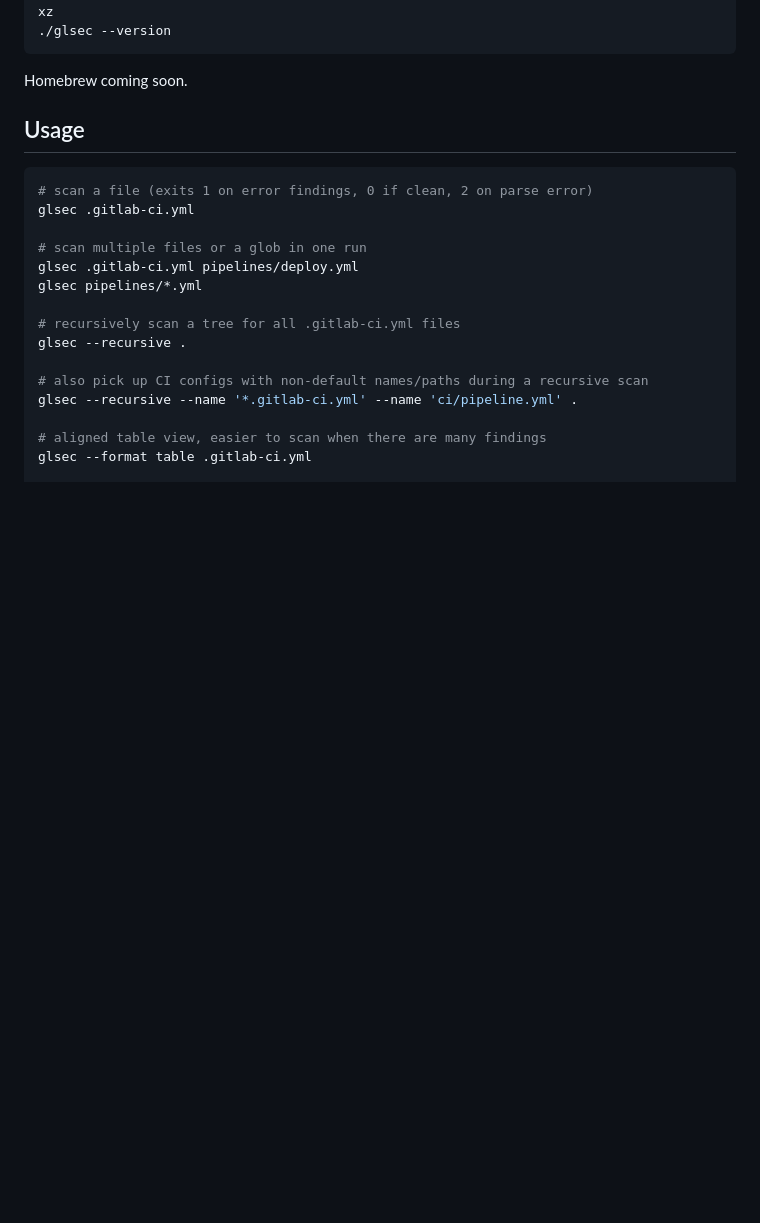
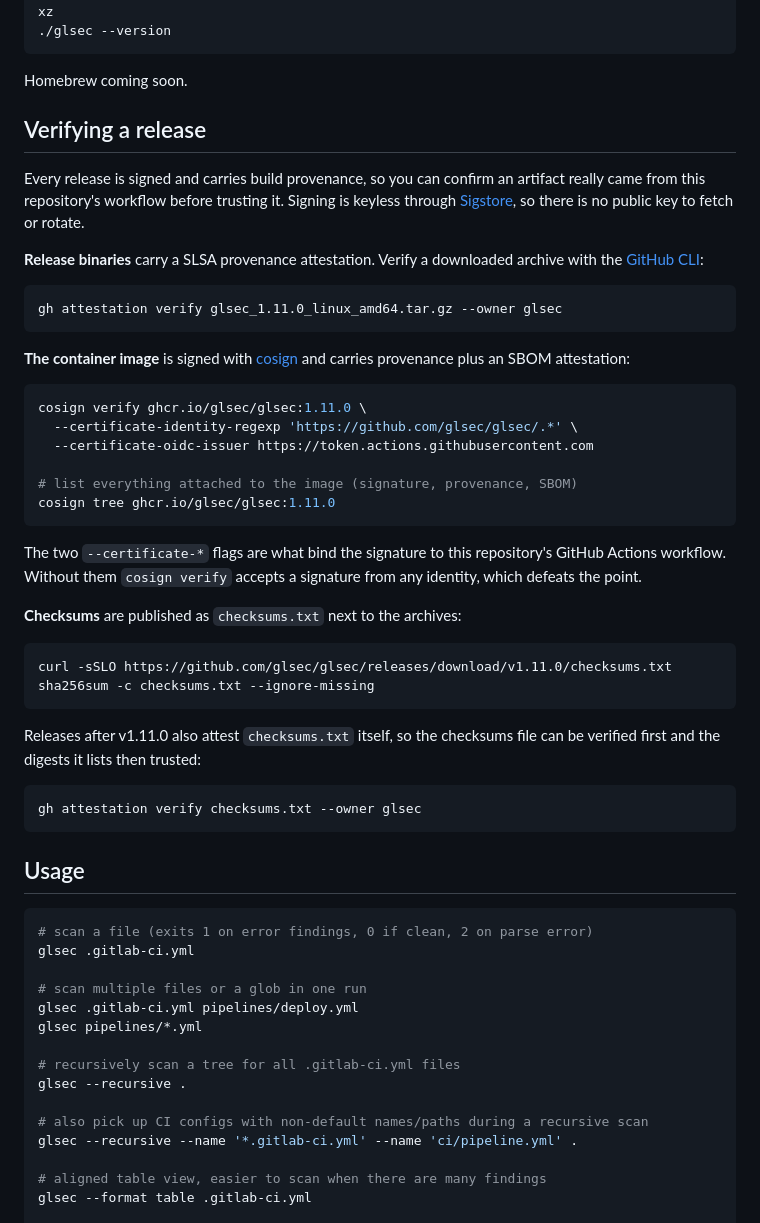
Before and after one commit to glsec/glsec, a Markdown page: README.md, the part around the change. Drawn GitHub-style; blank space fills up the shorter version.

Commit message:
docs: document how to verify a release (#417)

````diff
--- a/README.md
+++ b/README.md
@@ -42,6 +42,42 @@ curl -sSL https://github.com/glsec/glsec/releases/latest/download/glsec_linux_am
 ```
 
 Homebrew coming soon.
+
+## Verifying a release
+
+Every release is signed and carries build provenance, so you can confirm an artifact really came from this repository's workflow before trusting it. Signing is keyless through [Sigstore](https://www.sigstore.dev/), so there is no public key to fetch or rotate.
+
+**Release binaries** carry a SLSA provenance attestation. Verify a downloaded archive with the [GitHub CLI](https://cli.github.com/):
+
+```sh
+gh attestation verify glsec_1.11.0_linux_amd64.tar.gz --owner glsec
+```
+
+**The container image** is signed with [cosign](https://github.com/sigstore/cosign) and carries provenance plus an SBOM attestation:
+
+```sh
+cosign verify ghcr.io/glsec/glsec:1.11.0 \
+  --certificate-identity-regexp 'https://github.com/glsec/glsec/.*' \
+  --certificate-oidc-issuer https://token.actions.githubusercontent.com
+
+# list everything attached to the image (signature, provenance, SBOM)
+cosign tree ghcr.io/glsec/glsec:1.11.0
+```
+
+The two `--certificate-*` flags are what bind the signature to this repository's GitHub Actions workflow. Without them `cosign verify` accepts a signature from any identity, which defeats the point.
+
+**Checksums** are published as `checksums.txt` next to the archives:
+
+```sh
+curl -sSLO https://github.com/glsec/glsec/releases/download/v1.11.0/checksums.txt
+sha256sum -c checksums.txt --ignore-missing
+```
+
+Releases after v1.11.0 also attest `checksums.txt` itself, so the checksums file can be verified first and the digests it lists then trusted:
+
+```sh
+gh attestation verify checksums.txt --owner glsec
+```
 
 ## Usage
 
````
